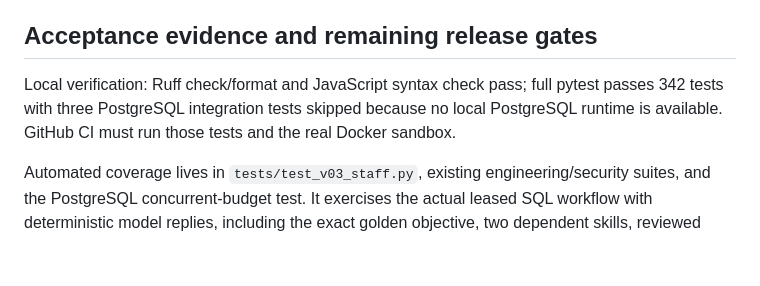
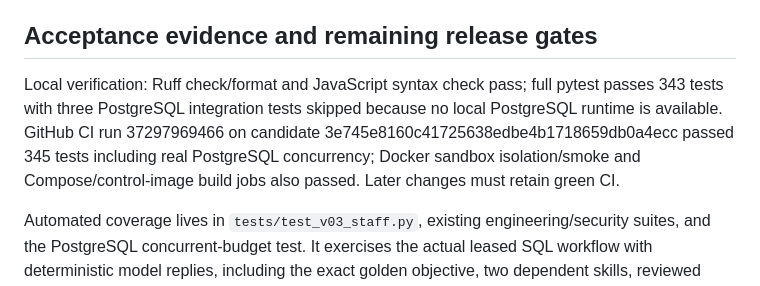
Before and after one commit to degitalintelligence/ai-factory, a Markdown page: docs/V03_IMPLEMENTATION_AND_ACCEPTANCE.md, the part around the change. Drawn GitHub-style; blank space fills up the shorter version.

Commit message:
fix(v0.3): balance context sources and record acceptance evidence

```diff
--- a/docs/V03_IMPLEMENTATION_AND_ACCEPTANCE.md
+++ b/docs/V03_IMPLEMENTATION_AND_ACCEPTANCE.md
@@ -127,8 +127,10 @@ is started, and verify DB/data compatibility. A safe code rollback is not a data
 ## Acceptance evidence and remaining release gates
 
 Local verification: Ruff check/format and JavaScript syntax check pass; full pytest passes
-342 tests with three PostgreSQL integration tests skipped because no local PostgreSQL
-runtime is available. GitHub CI must run those tests and the real Docker sandbox.
+343 tests with three PostgreSQL integration tests skipped because no local PostgreSQL
+runtime is available. GitHub CI run 37297969466 on candidate 3e745e8160c41725638edbe4b1718659db0a4ecc
+passed 345 tests including real PostgreSQL concurrency; Docker sandbox isolation/smoke
+and Compose/control-image build jobs also passed. Later changes must retain green CI.
 
 Automated coverage lives in `tests/test_v03_staff.py`, existing engineering/security suites,
 and the PostgreSQL concurrent-budget test. It exercises the actual leased SQL workflow
```
